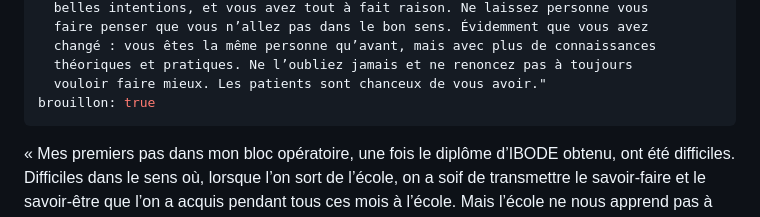
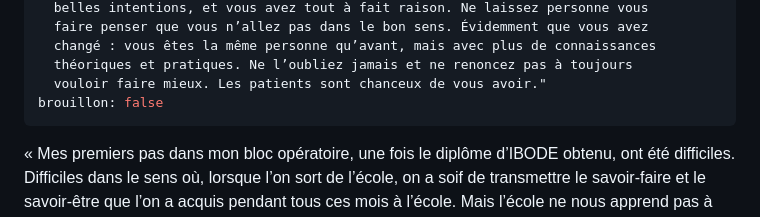
Before and after one commit to btounkara/bienvenue-au-bloc, a Markdown page: src/premieres-fois/le-retour-de-lecole-dibode-daureli.md, the part around the change. Drawn GitHub-style.

Commit message:
Update src/premieres-fois/le-retour-de-lecole-dibode-daureli.md (via Pages CMS)

```diff
--- a/src/premieres-fois/le-retour-de-lecole-dibode-daureli.md
+++ b/src/premieres-fois/le-retour-de-lecole-dibode-daureli.md
@@ -41,7 +41,7 @@ mot_de_la_fin: "Pour conclure, le témoignage d’Auréli nous fait prendre
   changé : vous êtes la même personne qu’avant, mais avec plus de connaissances
   théoriques et pratiques. Ne l’oubliez jamais et ne renoncez pas à toujours
   vouloir faire mieux. Les patients sont chanceux de vous avoir."
-brouillon: true
+brouillon: false
 ---
 « Mes premiers pas dans mon bloc opératoire, une fois le diplôme d’IBODE obtenu, ont été difficiles. Difficiles dans le sens où, lorsque l’on sort de l’école, on a soif de transmettre le savoir-faire et le savoir-être que l’on a acquis pendant tous ces mois à l’école. Mais l’école ne nous apprend pas à canaliser le retour dans le service où l’on travaille déjà depuis plusieurs années. Le retour dans mon bloc n’a pas été une belle expérience, car je suis revenue pleine de bonnes intentions, et notamment avec l’envie d’apprendre aux autres ce que j’avais appris et de transmettre les bonnes pratiques à mes collègues.
 
```
